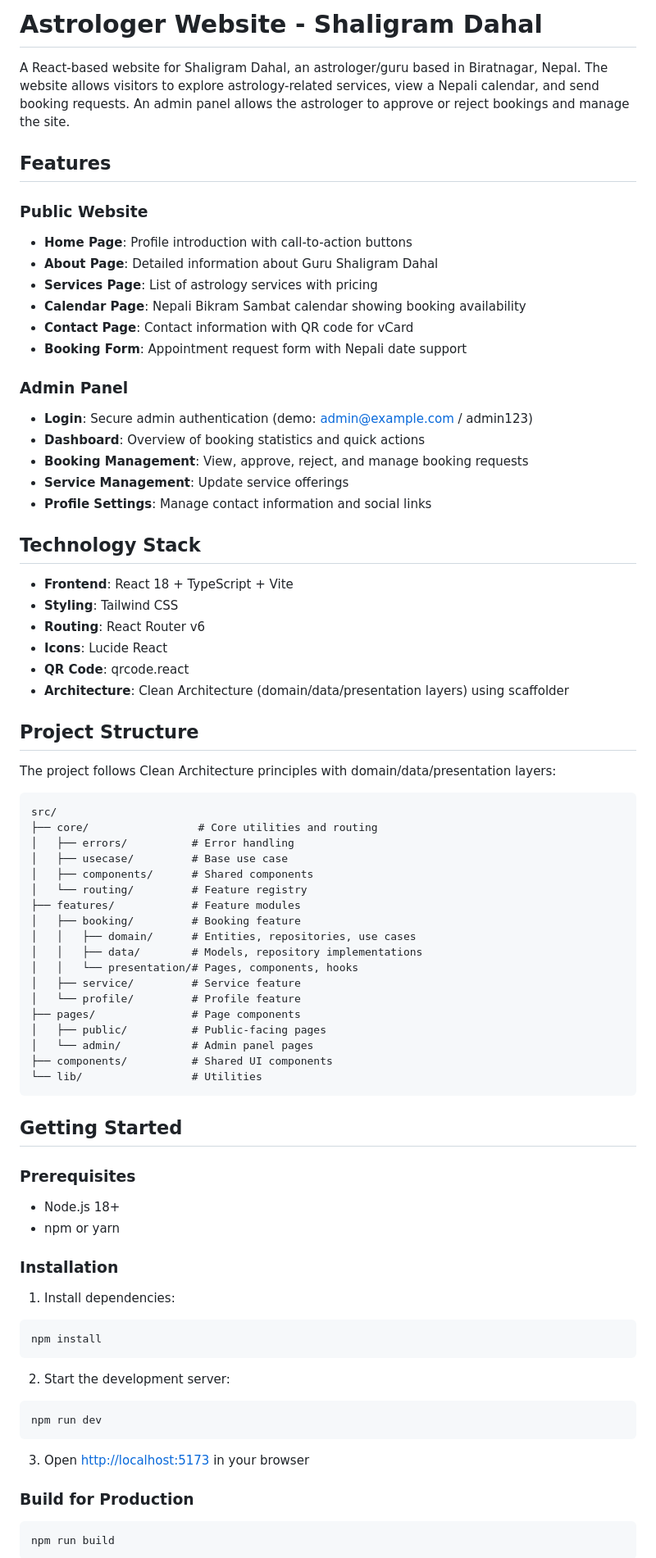
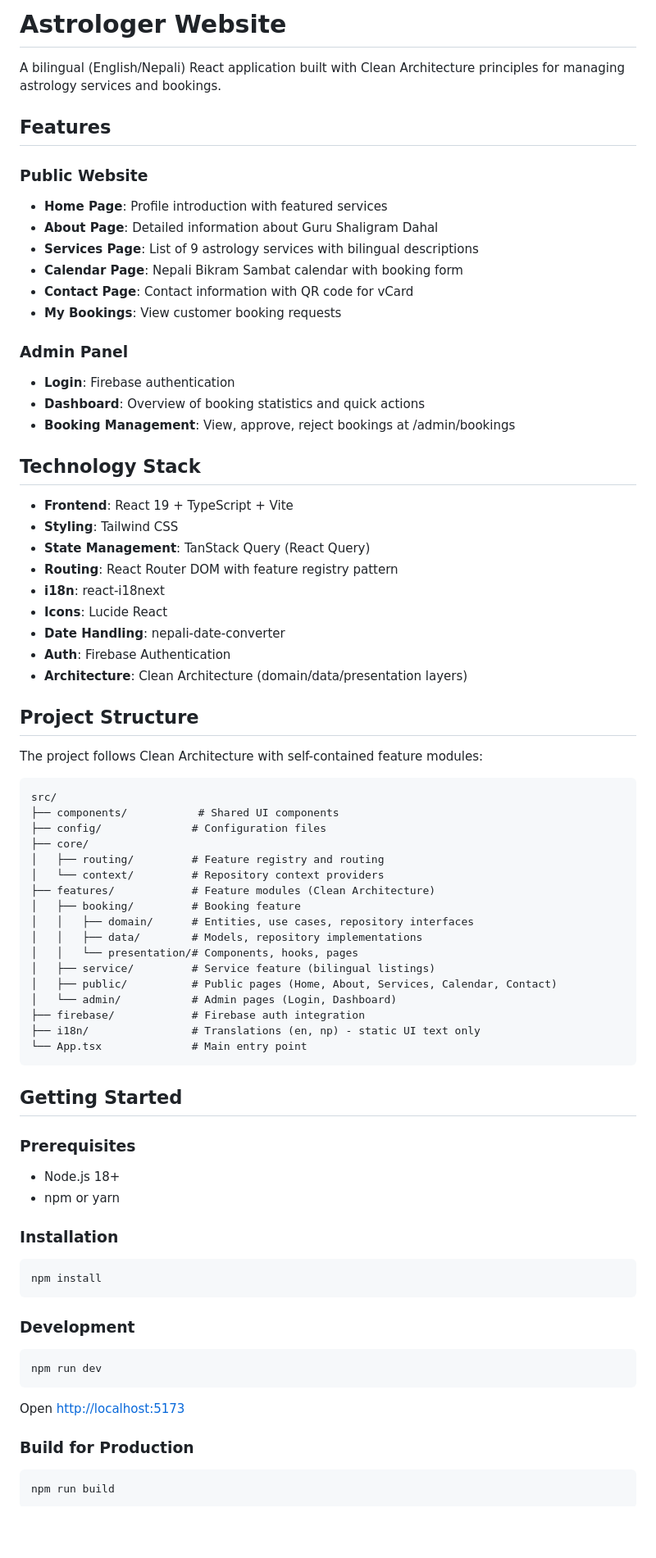
Before and after one commit to chasseuragace/astrologers_portfoilo_booking, a Markdown page: astrologer-website/README.md, the part around one of its changes. Shown at 82% size. GitHub-like rendering; blank space fills up the shorter version.

````diff
--- a/astrologer-website/README.md
+++ b/astrologer-website/README.md
@@ -1,56 +1,56 @@
-# Astrologer Website - Shaligram Dahal
+# Astrologer Website
 
-A React-based website for Shaligram Dahal, an astrologer/guru based in Biratnagar, Nepal. The website allows visitors to explore astrology-related services, view a Nepali calendar, and send booking requests. An admin panel allows the astrologer to approve or reject bookings and manage the site.
+A bilingual (English/Nepali) React application built with Clean Architecture principles for managing astrology services and bookings.
 
 ## Features
 
 ### Public Website
-- **Home Page**: Profile introduction with call-to-action buttons
+- **Home Page**: Profile introduction with featured services
 - **About Page**: Detailed information about Guru Shaligram Dahal
-- **Services Page**: List of astrology services with pricing
-- **Calendar Page**: Nepali Bikram Sambat calendar showing booking availability
+- **Services Page**: List of 9 astrology services with bilingual descriptions
+- **Calendar Page**: Nepali Bikram Sambat calendar with booking form
 - **Contact Page**: Contact information with QR code for vCard
-- **Booking Form**: Appointment request form with Nepali date support
+- **My Bookings**: View customer booking requests
 
 ### Admin Panel
-- **Login**: Secure admin authentication (demo: admin@example.com / admin123)
+- **Login**: Firebase authentication
 - **Dashboard**: Overview of booking statistics and quick actions
-- **Booking Management**: View, approve, reject, and manage booking requests
-- **Service Management**: Update service offerings
-- **Profile Settings**: Manage contact information and social links
+- **Booking Management**: View, approve, reject bookings at /admin/bookings
 
 ## Technology Stack
 
-- **Frontend**: React 18 + TypeScript + Vite
+- **Frontend**: React 19 + TypeScript + Vite
 - **Styling**: Tailwind CSS
-- **Routing**: React Router v6
+- **State Management**: TanStack Query (React Query)
+- **Routing**: React Router DOM with feature registry pattern
+- **i18n**: react-i18next
 - **Icons**: Lucide React
-- **QR Code**: qrcode.react
-- **Architecture**: Clean Architecture (domain/data/presentation layers) using scaffolder
+- **Date Handling**: nepali-date-converter
+- **Auth**: Firebase Authentication
+- **Architecture**: Clean Architecture (domain/data/presentation layers)
 
 ## Project Structure
 
-The project follows Clean Architecture principles with domain/data/presentation layers:
+The project follows Clean Architecture with self-contained feature modules:
 
 ```
 src/
-├── core/                 # Core utilities and routing
-│   ├── errors/          # Error handling
-│   ├── usecase/         # Base use case
-│   ├── components/      # Shared components
-│   └── routing/         # Feature registry
-├── features/            # Feature modules
+├── components/           # Shared UI components
+├── config/              # Configuration files
+├── core/
+│   ├── routing/         # Feature registry and routing
+│   └── context/         # Repository context providers
+├── features/            # Feature modules (Clean Architecture)
 │   ├── booking/         # Booking feature
-│   │   ├── domain/      # Entities, repositories, use cases
+│   │   ├── domain/      # Entities, use cases, repository interfaces
 │   │   ├── data/        # Models, repository implementations
-│   │   └── presentation/# Pages, components, hooks
-│   ├── service/         # Service feature
-│   └── profile/         # Profile feature
-├── pages/               # Page components
-│   ├── public/          # Public-facing pages
-│   └── admin/           # Admin panel pages
-├── components/          # Shared UI components
-└── lib/                 # Utilities
+│   │   └── presentation/# Components, hooks, pages
+│   ├── service/         # Service feature (bilingual listings)
+│   ├── public/          # Public pages (Home, About, Services, Calendar, Contact)
+│   └── admin/           # Admin pages (Login, Dashboard)
+├── firebase/            # Firebase auth integration
+├── i18n/                # Translations (en, np) - static UI text only
+└── App.tsx              # Main entry point
 ```
 
 ## Getting Started
@@ -61,17 +61,17 @@ src/
 
 ### Installation
 
-1. Install dependencies:
 ```bash
 npm install
 ```
 
-2. Start the development server:
+### Development
+
 ```bash
 npm run dev
 ```
 
-3. Open [http://localhost:5173](http://localhost:5173) in your browser
+Open [http://localhost:5173](http://localhost:5173)
 
 ### Build for Production
 
````
Also changed, not shown: other parts of astrologer-website/README.md (+32 -24 lines).
